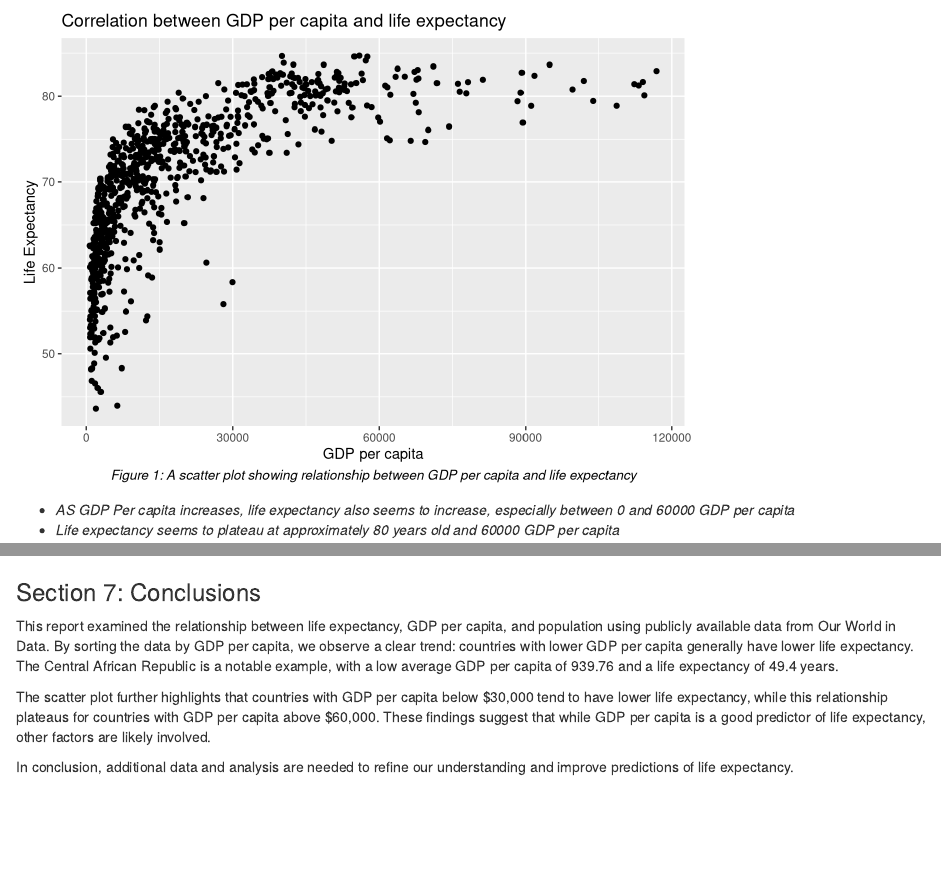
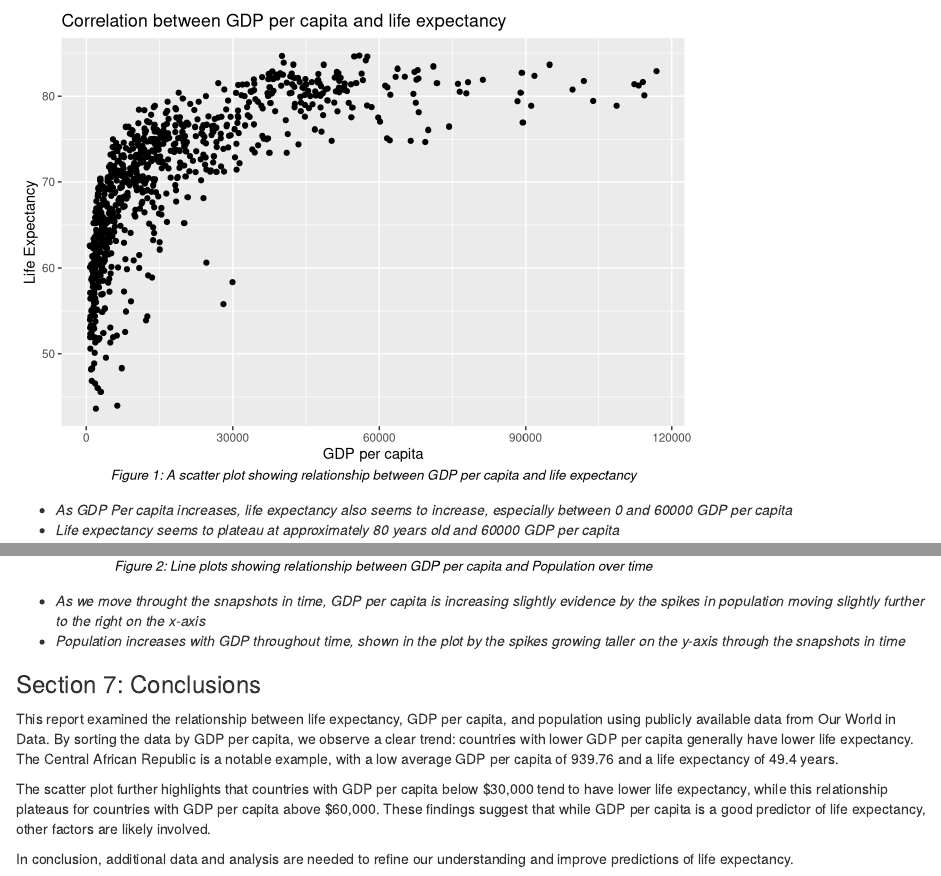
Before and after one commit to DevBaileyD/Assessment_1, an R Markdown document (Assessment_1.Rmd): the page in a window 1100 px wide, from 4520 px down, and a second part further down, joined at a grey line. Rendered offline with R 4.5, knitr and Pandoc, with nearby package versions.

Commit message:
Updating main branch with dot point describing plot number 2

````diff
--- a/Assessment_1.Rmd
+++ b/Assessment_1.Rmd
@@ -144,7 +144,7 @@ figure_1 <- ggplot(gdp_life_exp_data, aes(x = GDP_per_capita, y = Life_expectanc
 figure_1
 ```
 
-* *_AS GDP Per capita increases, life expectancy also seems to increase, especially between 0 and 60000 GDP per capita_*
+* *_As GDP Per capita increases, life expectancy also seems to increase, especially between 0 and 60000 GDP per capita_*
 * *_Life expectancy seems to plateau at approximately 80 years old and 60000 GDP per capita_*
 
 ```{r plot 2, eval = TRUE, echo = TRUE}
@@ -167,6 +167,9 @@ figure_2
 
 ```
 
+* *_As we move throught the snapshots in time, GDP per capita is increasing slightly evidence by the spikes in population moving slightly further to the right on the x-axis_*
+* *_Population increases with GDP throughout time, shown in the plot by the spikes growing taller on the y-axis through the snapshots in time_*
+
 
 ### Section 7: Conclusions
 
````
Also changed, not shown: Assessment_1.html.
